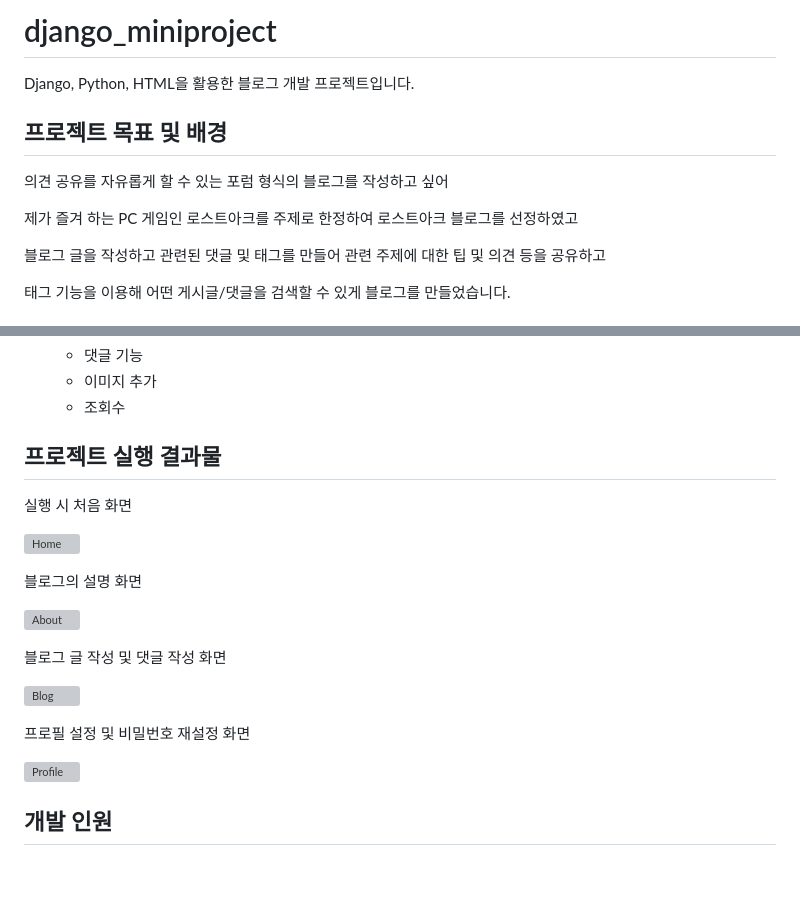
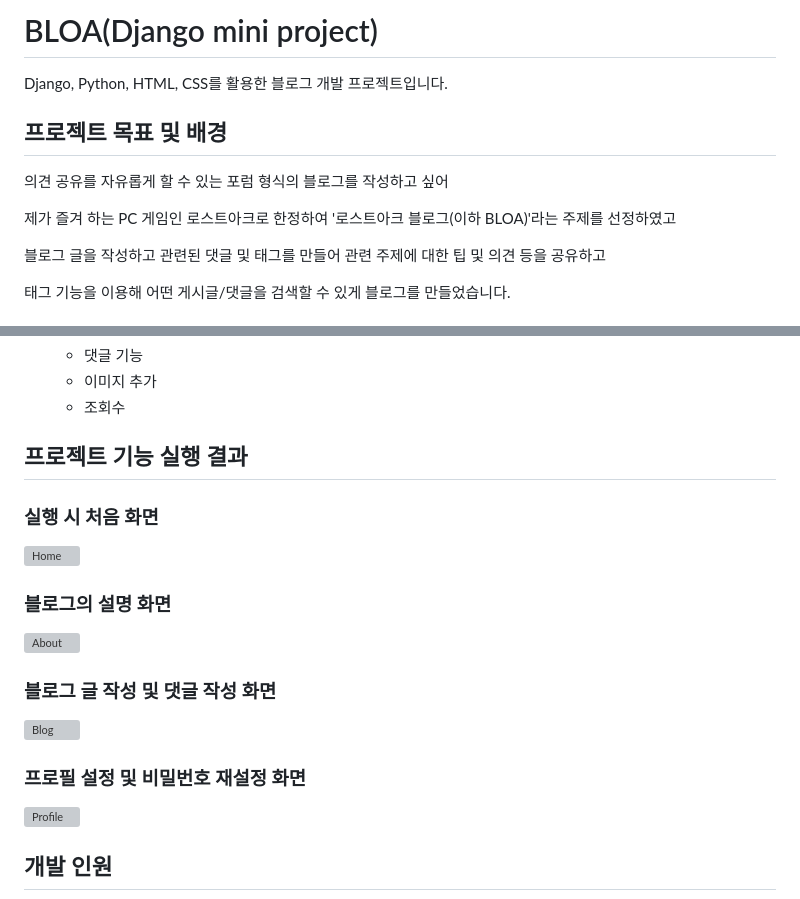
Before and after one commit to mintcookie-park/django_miniproject, a Markdown page: README.md, 2 parts joined by grey strips. GitHub-like rendering; blank space fills up the shorter version; grey boxes are pictures that could not be loaded.

Commit message:
Update README.md
목표/배경 수정

```diff
--- a/README.md
+++ b/README.md
@@ -1,10 +1,10 @@
-# django_miniproject
-Django, Python, HTML을 활용한 블로그 개발 프로젝트입니다.
+# BLOA(Django mini project)
+Django, Python, HTML, CSS를 활용한 블로그 개발 프로젝트입니다.
 
 ## 프로젝트 목표 및 배경
   의견 공유를 자유롭게 할 수 있는 포럼 형식의 블로그를 작성하고 싶어
 
-  제가 즐겨 하는 PC 게임인 로스트아크를 주제로 한정하여 로스트아크 블로그를 선정하였고
+  제가 즐겨 하는 PC 게임인 로스트아크로 한정하여 '로스트아크 블로그(이하 BLOA)'라는 주제를 선정하였고
 
   블로그 글을 작성하고 관련된 댓글 및 태그를 만들어 관련 주제에 대한 팁 및 의견 등을 공유하고
 
@@ -106,22 +106,22 @@ Django, Python, HTML을 활용한 블로그 개발 프로젝트입니다.
     * 이미지 추가
     * 조회수
 
-## 프로젝트 실행 결과물
+## 프로젝트 기능 실행 결과
 
-  실행 시 처음 화면
+  ### 실행 시 처음 화면
 
   ![Home](https://github.com/mintcookie-park/django_miniproject/assets/79849531/387b0ebb-80e4-4339-abb9-335238eff714)
 
-  블로그의 설명 화면
+  ### 블로그의 설명 화면
 
   ![About](https://github.com/mintcookie-park/django_miniproject/assets/79849531/a5b8a4cf-ef7c-468f-bf5d-ad2737d9c6dc)
 
-  블로그 글 작성 및 댓글 작성 화면
+  ### 블로그 글 작성 및 댓글 작성 화면
 
   ![Blog](https://github.com/mintcookie-park/django_miniproject/assets/79849531/d35a8ff8-61b6-4d0a-9b9a-262d4c078d79)
 
 
-  프로필 설정 및 비밀번호 재설정 화면
+  ### 프로필 설정 및 비밀번호 재설정 화면
 
   ![Profile](https://github.com/mintcookie-park/django_miniproject/assets/79849531/54db7cfa-c004-449f-ad6a-b44aa5a1c69b)
 
```
